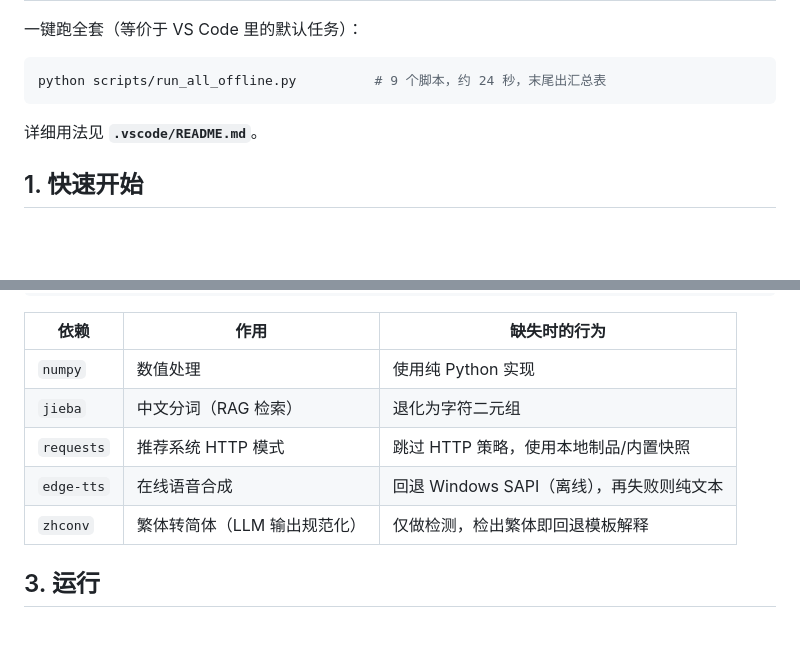
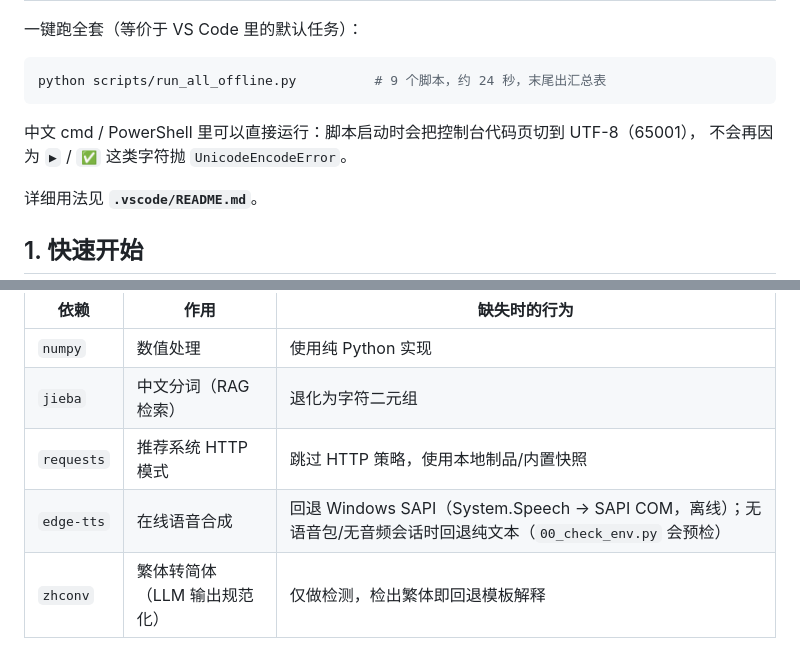
Before and after one commit to sadsadasdasfadfvcedf/multimodal-personalized-recommender, a Markdown page: README.md, 2 parts joined by grey strips. Rendered like a GitHub page; blank space fills up the shorter version.

````diff
--- a/README.md
+++ b/README.md
@@ -38,6 +38,9 @@ code "C:\Users\Administrator\Desktop\多模态个性化推荐助手\integrated_a
 ```powershell
 python scripts/run_all_offline.py          # 9 个脚本，约 24 秒，末尾出汇总表
 ```
+
+中文 cmd / PowerShell 里可以直接运行：脚本启动时会把控制台代码页切到 UTF-8（65001），
+不会再因为 `▶` / `✅` 这类字符抛 `UnicodeEncodeError`。
 
 详细用法见 **`.vscode/README.md`**。
 
@@ -181,7 +184,7 @@ python -m pip install -r requirements.txt
 | `numpy` | 数值处理 | 使用纯 Python 实现 |
 | `jieba` | 中文分词（RAG 检索） | 退化为字符二元组 |
 | `requests` | 推荐系统 HTTP 模式 | 跳过 HTTP 策略，使用本地制品/内置快照 |
-| `edge-tts` | 在线语音合成 | 回退 Windows SAPI（离线），再失败则纯文本 |
+| `edge-tts` | 在线语音合成 | 回退 Windows SAPI（System.Speech → SAPI COM，离线）；无语音包/无音频会话时回退纯文本（`00_check_env.py` 会预检） |
 | `zhconv` | 繁体转简体（LLM 输出规范化） | 仅做检测，检出繁体即回退模板解释 |
 
 ## 3. 运行
````
Also changed, not shown: docs/manual.md (+3 -2 lines), docs/risk_register.md (+2 -1 lines).
